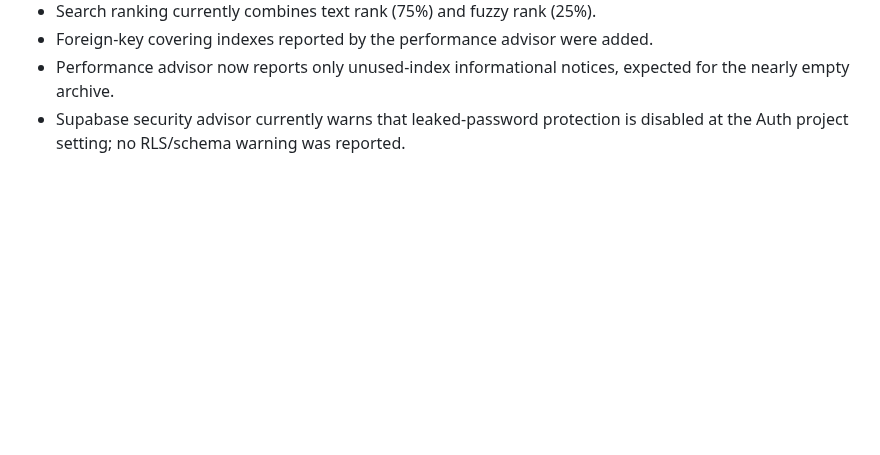
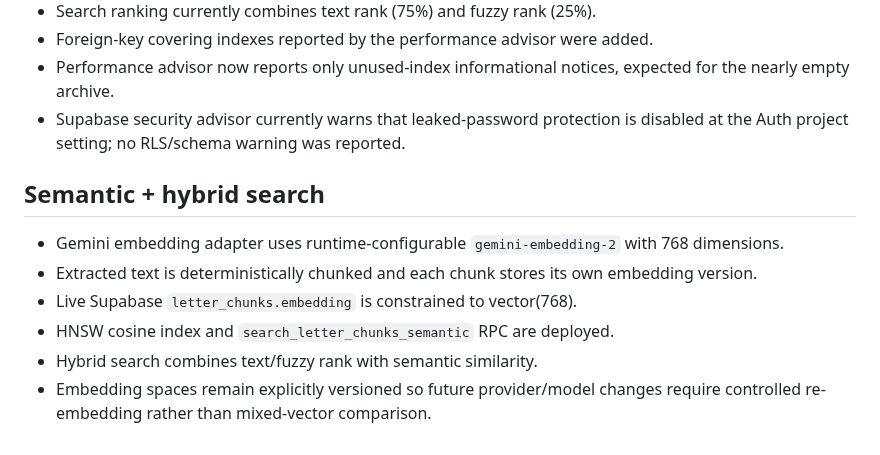
Before and after one commit to zzpsah/digital-letter-registry, a Markdown page: .ai/CURRENT-STATE.md, the part around the change. Rendered like a GitHub page; blank space fills up the shorter version.

Commit message:
docs: update AI state for semantic hybrid search

```diff
--- a/.ai/CURRENT-STATE.md
+++ b/.ai/CURRENT-STATE.md
@@ -74,3 +74,13 @@ Establish an authenticated archive owner for RLS-backed writes, then wire the li
 - Foreign-key covering indexes reported by the performance advisor were added.
 - Performance advisor now reports only unused-index informational notices, expected for the nearly empty archive.
 - Supabase security advisor currently warns that leaked-password protection is disabled at the Auth project setting; no RLS/schema warning was reported.
+
+
+## Semantic + hybrid search
+
+- Gemini embedding adapter uses runtime-configurable `gemini-embedding-2` with 768 dimensions.
+- Extracted text is deterministically chunked and each chunk stores its own embedding version.
+- Live Supabase `letter_chunks.embedding` is constrained to vector(768).
+- HNSW cosine index and `search_letter_chunks_semantic` RPC are deployed.
+- Hybrid search combines text/fuzzy rank with semantic similarity.
+- Embedding spaces remain explicitly versioned so future provider/model changes require controlled re-embedding rather than mixed-vector comparison.
```
